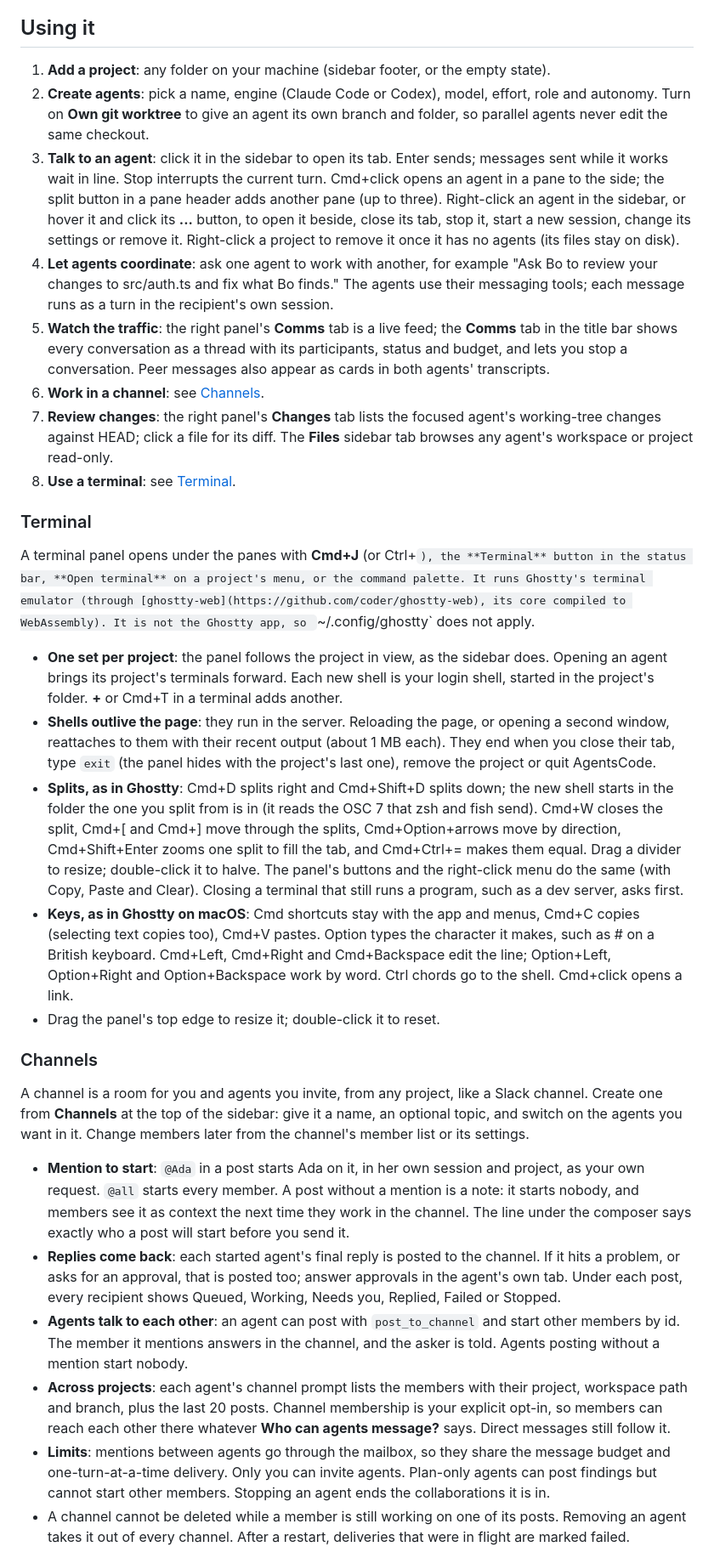
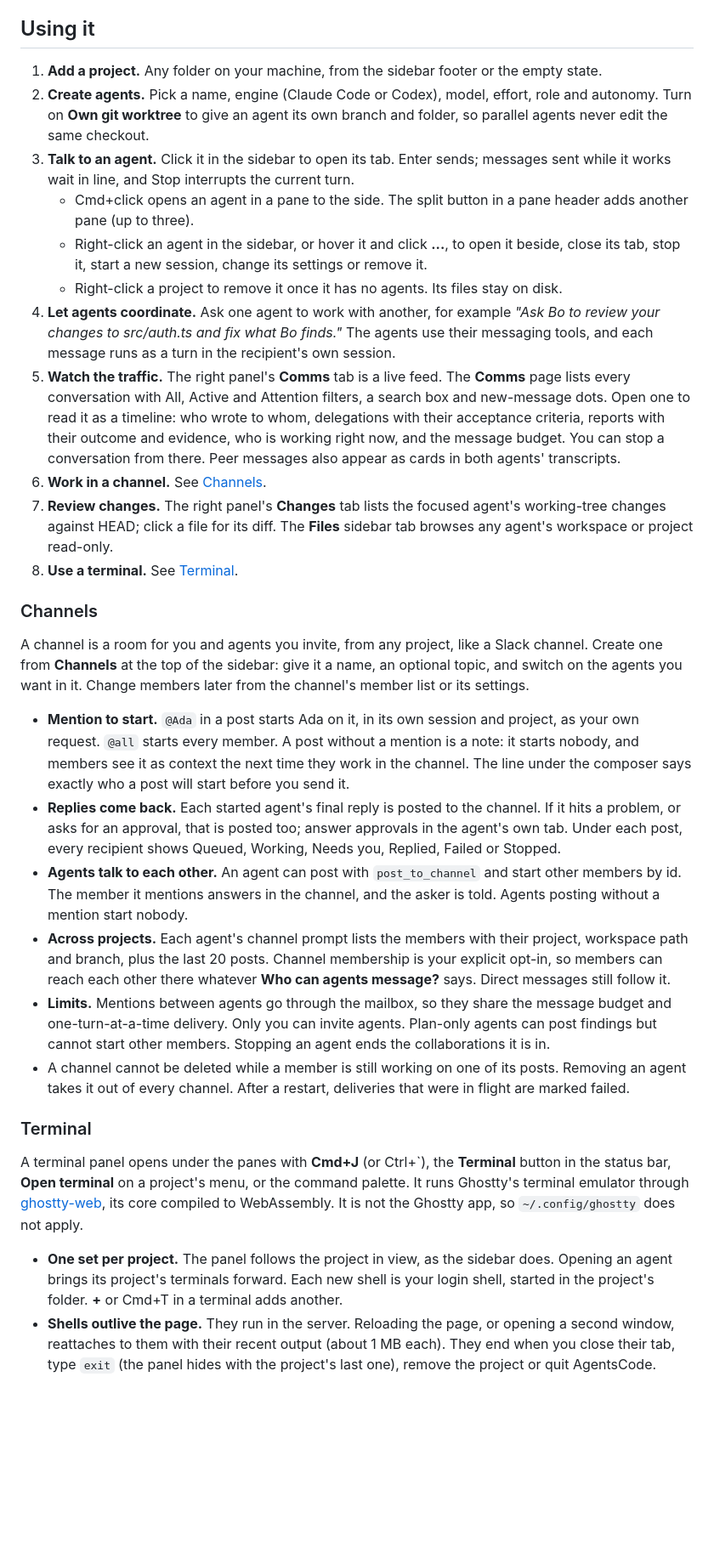
Before and after one commit to akashsokik/agentscode, a Markdown page: README.md, the part around one of its changes. Shown at 85% size. Drawn GitHub-style; blank space fills up the shorter version.

```diff
--- a/README.md
+++ b/README.md
@@ -47,54 +111,31 @@ The build is not code-signed: the first time, right-click the app and choose Ope
 
 ## Using it
 
-1. **Add a project**: any folder on your machine (sidebar footer, or the empty state).
-2. **Create agents**: pick a name, engine (Claude Code or Codex), model, effort, role and autonomy.
+1. **Add a project.** Any folder on your machine, from the sidebar footer or the empty state.
+2. **Create agents.** Pick a name, engine (Claude Code or Codex), model, effort, role and autonomy.
    Turn on **Own git worktree** to give an agent its own branch and folder, so parallel agents never
    edit the same checkout.
-3. **Talk to an agent**: click it in the sidebar to open its tab. Enter sends; messages sent while it
-   works wait in line. Stop interrupts the current turn. Cmd+click opens an agent in a pane to the side;
-   the split button in a pane header adds another pane (up to three). Right-click an agent in the
-   sidebar, or hover it and click its **...** button, to open it beside, close its tab, stop it, start
-   a new session, change its settings or remove it. Right-click a project to remove it once it has no
-   agents (its files stay on disk).
-4. **Let agents coordinate**: ask one agent to work with another, for example
-   "Ask Bo to review your changes to src/auth.ts and fix what Bo finds." The agents use their
-   messaging tools; each message runs as a turn in the recipient's own session.
-5. **Watch the traffic**: the right panel's **Comms** tab is a live feed; the **Comms** tab in the
-   title bar shows every conversation as a thread with its participants, status and budget, and lets
-   you stop a conversation. Peer messages also appear as cards in both agents' transcripts.
-6. **Work in a channel**: see [Channels](#channels).
-7. **Review changes**: the right panel's **Changes** tab lists the focused agent's working-tree
-   changes against HEAD; click a file for its diff. The **Files** sidebar tab browses any agent's
-   workspace or project read-only.
-8. **Use a terminal**: see [Terminal](#terminal).
-
-### Terminal
-
-A terminal panel opens under the panes with **Cmd+J** (or Ctrl+`), the **Terminal** button in the status bar,
-**Open terminal** on a project's menu, or the command palette. It runs Ghostty's terminal emulator
-(through [ghostty-web](https://github.com/coder/ghostty-web), its core compiled to WebAssembly). It
-is not the Ghostty app, so `~/.config/ghostty` does not apply.
-
-- **One set per project**: the panel follows the project in view, as the sidebar does. Opening an
-  agent brings its project's terminals forward. Each new shell is your login shell, started in the
-  project's folder. **+** or Cmd+T in a terminal adds another.
-- **Shells outlive the page**: they run in the server. Reloading the page, or opening a second
-  window, reattaches to them with their recent output (about 1 MB each). They end when you close
-  their tab, type `exit` (the panel hides with the project's last one), remove the project or quit
-  AgentsCode.
-- **Splits, as in Ghostty**: Cmd+D splits right and Cmd+Shift+D splits down; the new shell starts in
-  the folder the one you split from is in (it reads the OSC 7 that zsh and fish send). Cmd+W closes
-  the split, Cmd+[ and Cmd+] move through the splits, Cmd+Option+arrows move by direction,
-  Cmd+Shift+Enter zooms one split to fill the tab, and Cmd+Ctrl+= makes them equal. Drag a divider
-  to resize; double-click it to halve. The panel's buttons and the right-click menu do the same
-  (with Copy, Paste and Clear). Closing a terminal that still runs a program, such as a dev server,
-  asks first.
-- **Keys, as in Ghostty on macOS**: Cmd shortcuts stay with the app and menus, Cmd+C copies (selecting
-  text copies too), Cmd+V pastes. Option types the character it makes, such as # on a British keyboard.
-  Cmd+Left, Cmd+Right and Cmd+Backspace edit the line; Option+Left, Option+Right and
-  Option+Backspace work by word. Ctrl chords go to the shell. Cmd+click opens a link.
-- Drag the panel's top edge to resize it; double-click it to reset.
+3. **Talk to an agent.** Click it in the sidebar to open its tab. Enter sends; messages sent while it
+   works wait in line, and Stop interrupts the current turn.
+   - Cmd+click opens an agent in a pane to the side. The split button in a pane header adds another
+     pane (up to three).
+   - Right-click an agent in the sidebar, or hover it and click **...**, to open it beside, close its
+     tab, stop it, start a new session, change its settings or remove it.
+   - Right-click a project to remove it once it has no agents. Its files stay on disk.
+4. **Let agents coordinate.** Ask one agent to work with another, for example
+   *"Ask Bo to review your changes to src/auth.ts and fix what Bo finds."* The agents use their
+   messaging tools, and each message runs as a turn in the recipient's own session.
+5. **Watch the traffic.** The right panel's **Comms** tab is a live feed. The **Comms** page lists every
+   conversation with All, Active and Attention filters, a search box and new-message dots. Open
+   one to read it as a timeline: who wrote to whom, delegations with their acceptance criteria,
+   reports with their outcome and evidence, who is working right now, and the message budget.
+   You can stop a conversation from there. Peer messages also appear as cards in both agents'
+   transcripts.
+6. **Work in a channel.** See [Channels](#channels).
+7. **Review changes.** The right panel's **Changes** tab lists the focused agent's working-tree changes
+   against HEAD; click a file for its diff. The **Files** sidebar tab browses any agent's workspace or
+   project read-only.
+8. **Use a terminal.** See [Terminal](#terminal).
 
 ### Channels
 
@@ -102,21 +143,37 @@ A channel is a room for you and agents you invite, from any project, like a Slac
 from **Channels** at the top of the sidebar: give it a name, an optional topic, and switch on the
 agents you want in it. Change members later from the channel's member list or its settings.
 
-- **Mention to start**: `@Ada` in a post starts Ada on it, in her own session and project, as your own
-  request. `@all` starts every member. A post without a mention is a note: it starts nobody, and
+- **Mention to start.** `@Ada` in a post starts Ada on it, in its own session and project, as your
+  own request. `@all` starts every member. A post without a mention is a note: it starts nobody, and
   members see it as context the next time they work in the channel. The line under the composer says
   exactly who a post will start before you send it.
-- **Replies come back**: each started agent's final reply is posted to the channel. If it hits a
+- **Replies come back.** Each started agent's final reply is posted to the channel. If it hits a
   problem, or asks for an approval, that is posted too; answer approvals in the agent's own tab.
   Under each post, every recipient shows Queued, Working, Needs you, Replied, Failed or Stopped.
-- **Agents talk to each other**: an agent can post with `post_to_channel` and start other members by
+- **Agents talk to each other.** An agent can post with `post_to_channel` and start other members by
   id. The member it mentions answers in the channel, and the asker is told. Agents posting without a
   mention start nobody.
-- **Across projects**: each agent's channel prompt lists the members with their project, workspace path
+- **Across projects.** Each agent's channel prompt lists the members with their project, workspace path
   and branch, plus the last 20 posts. Channel membership is your explicit opt-in, so members can
   reach each other there whatever **Who can agents message?** says. Direct messages still follow it.
-- **Limits**: mentions between agents go through the mailbox, so they share the message budget and
+- **Limits.** Mentions between agents go through the mailbox, so they share the message budget and
   one-turn-at-a-time delivery. Only you can invite agents. Plan-only agents can post findings but
   cannot start other members. Stopping an agent ends the collaborations it is in.
 - A channel cannot be deleted while a member is still working on one of its posts. Removing an agent
   takes it out of every channel. After a restart, deliveries that were in flight are marked failed.
+
+### Terminal
+
+A terminal panel opens under the panes with **Cmd+J** (or Ctrl+\`), the **Terminal** button in the
+status bar, **Open terminal** on a project's menu, or the command palette. It runs Ghostty's terminal
+emulator through [ghostty-web](https://github.com/coder/ghostty-web), its core compiled to
+WebAssembly. It is not the Ghostty app, so `~/.config/ghostty` does not apply.
+
+- **One set per project.** The panel follows the project in view, as the sidebar does. Opening an
+  agent brings its project's terminals forward. Each new shell is your login shell, started in the
+  project's folder. **+** or Cmd+T in a terminal adds another.
+- **Shells outlive the page.** They run in the server. Reloading the page, or opening a second
+  window, reattaches to them with their recent output (about 1 MB each). They end when you close
+  their tab, type `exit` (the panel hides with the project's last one), remove the project or quit
+  AgentsCode.
+
```
Also changed, not shown: other parts of README.md (+185 -48 lines), docs/screenshots/agent.png (added), docs/screenshots/channel.png (added), docs/screenshots/comms.png (added), docs/screenshots/hero.png (added), 2 other files.
